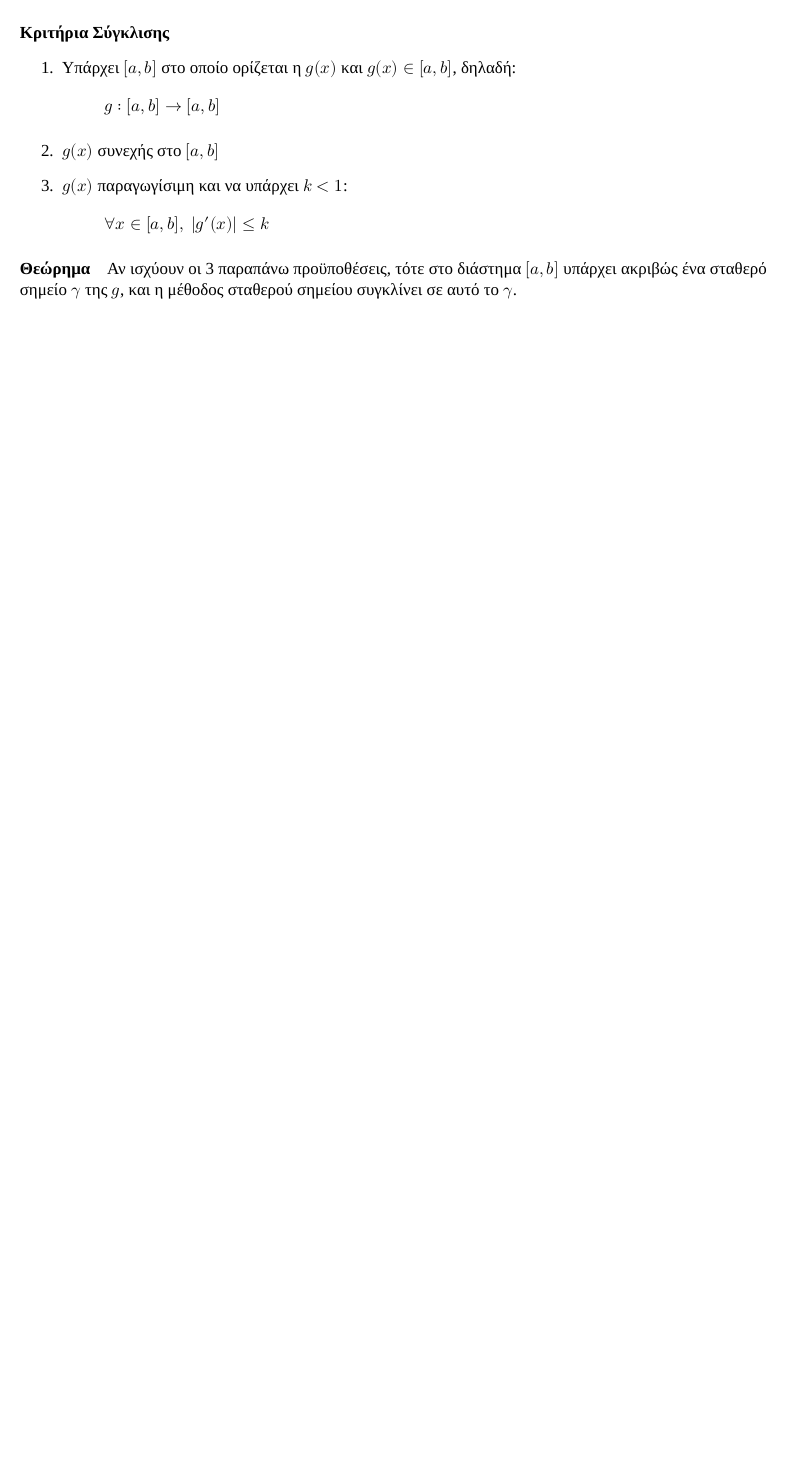
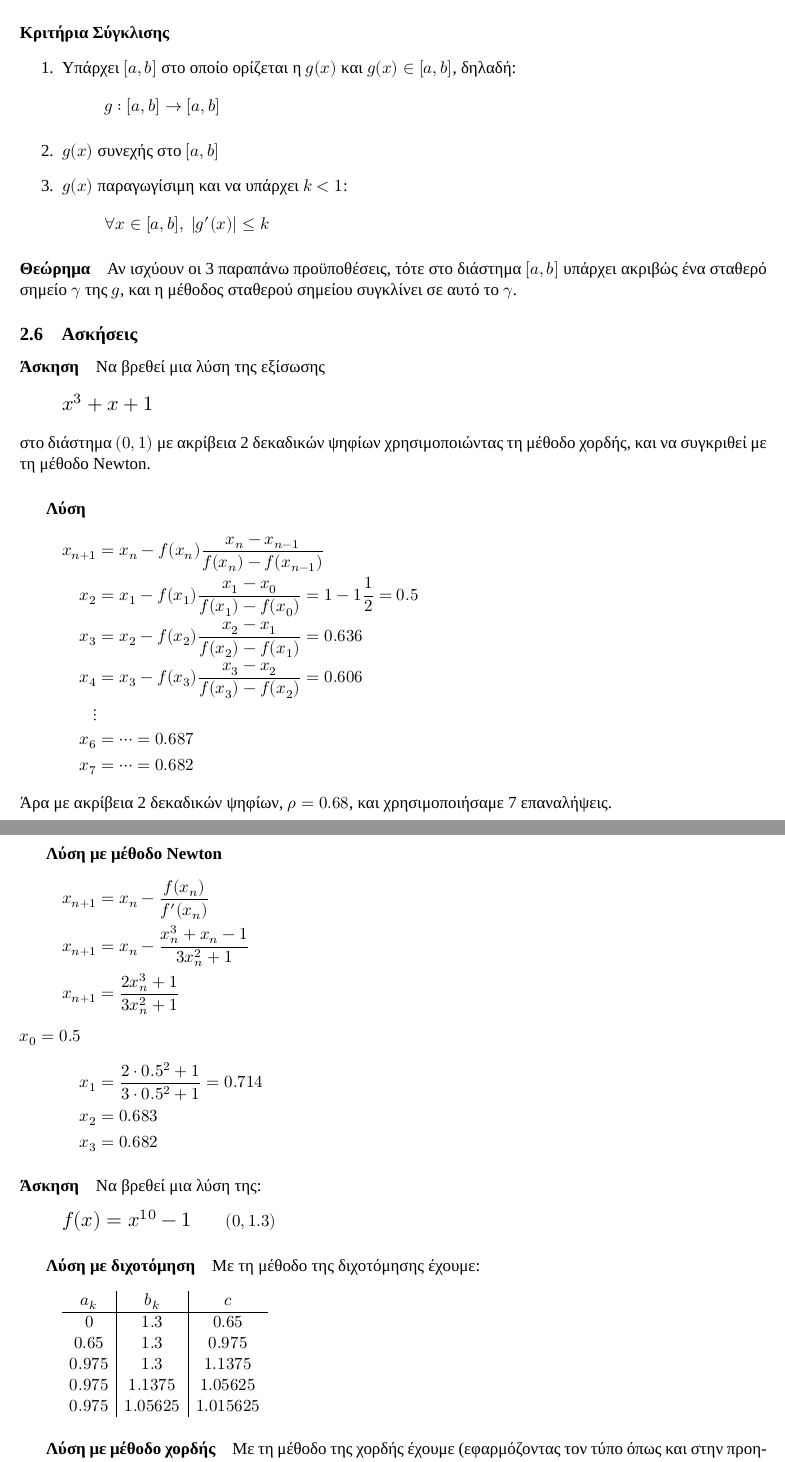
Before and after one commit to kongr45gpen/ece-notes-old, a LaTeX document (numerical.tex): part of page 6 of 6 before the commit and two parts of pages 6 and 7 of 8 after it, the two joined at a grey line, cut so that both start at the same text, the shorter picture padded with empty space. Compiled offline with XeLaTeX; a missing font is replaced by an installed copy or a similar font.

Commit message:
Papalamprou Lecture 03

```diff
--- a/numerical.tex
+++ b/numerical.tex
@@ -369,3 +369,63 @@
 	της \(g\), και η μέθοδος σταθερού σημείου συγκλίνει σε αυτό
 	το \( \gamma \).
 
+	\subsection{Ασκήσεις}
+	%TODO Missing notes (3 exercises)
+	\paragraph{Άσκηση}
+	Να βρεθεί μια λύση της εξίσωσης
+	\[
+	\mathlarger{x^3+x+1}
+	\]
+	στο διάστημα \( (0,1) \)
+	με ακρίβεια 2 δεκαδικών ψηφίων χρησιμοποιώντας τη μέθοδο
+	χορδής, και να συγκριθεί με τη μέθοδο Newton.
+	\subparagraph{Λύση}
+	\begin{align*}
+	x_{n+1} &= x_n - f(x_n)\frac{x_n-x_{n-1}}{f(x_n)-f(x_{n-1})}
+	\\
+	x_2 &= x_1 - f(x_1) \frac{x_1-x_0}{f(x_1)-f(x_0)}
+	= 1-1\frac{1}{2} = 0.5
+	\\
+	x_3 &= x_2 - f(x_2) \frac{x_2-x_1}{f(x_2)-f(x_1)} = 0.636
+	\\
+	x_4 &= x_3 - f(x_3) \frac{x_3-x_2}{f(x_3)-f(x_2)} = 0.606
+	\\
+	\vdots
+	\\ x_6 &= \dots = 0.687
+	\\ x_7 &= \dots = 0.682
+	\end{align*}
+	Άρα με ακρίβεια 2 δεκαδικών ψηφίων, \( \rho=0.68 \), και
+	χρησιμοποιήσαμε 7 επαναλήψεις.
+	\subparagraph{Λύση με μέθοδο Newton}
+	\begin{align*}
+		x_{n+1} &= x_n - \frac{f(x_n)}{f'(x_n)} \\
+		x_{n+1} &= x_n - \frac{x_n^3+x_n-1}{3x_n^2+1} \\
+		x_{n+1} &= \frac{2x_n^3+1}{3x_n^2+1} \\
+		\intertext{\(x_0 = 0.5\)}
+		x_1 &= \frac{2\cdot 0.5^2 + 1}{3\cdot 0.5^2+1}
+		= 0.714 \\
+		x_2 &= 0.683 \\
+		x_3 &= 0.682
+	\end{align*}
+
+	\paragraph{Άσκηση}
+	Να βρεθεί μια λύση της:
+	\[
+	\mathlarger{f(x) = x^{10} -1} \qquad (0,1.3)
+	\]
+	\subparagraph{Λύση με διχοτόμηση}
+	Με τη μέθοδο της διχοτόμησης έχουμε:
+	\[
+	\begin{array}{c|c|c}
+	a_k & b_k & c  \\ \hline
+	0 & 1.3 & 0.65 \\
+	0.65 & 1.3 & 0.975 \\
+	0.975 & 1.3 & 1.1375 \\
+	0.975 & 1.1375 & 1.05625 \\
+	0.975 & 1.05625 & 1.015625
+	\end{array}
+	\]
+
+	\subparagraph{Λύση με μέθοδο χορδής}
+	Με τη μέθοδο της χορδής έχουμε (εφαρμόζοντας τον τύπο
+	όπως και στην προηγούμενη άσκηση):
@@ -371,0 +468 @@
+	\mathlarger{f(x) = x^3-2x-5}
```
Also changed, not shown: numerical.pdf, numerical.tex (52 more changed lines).
